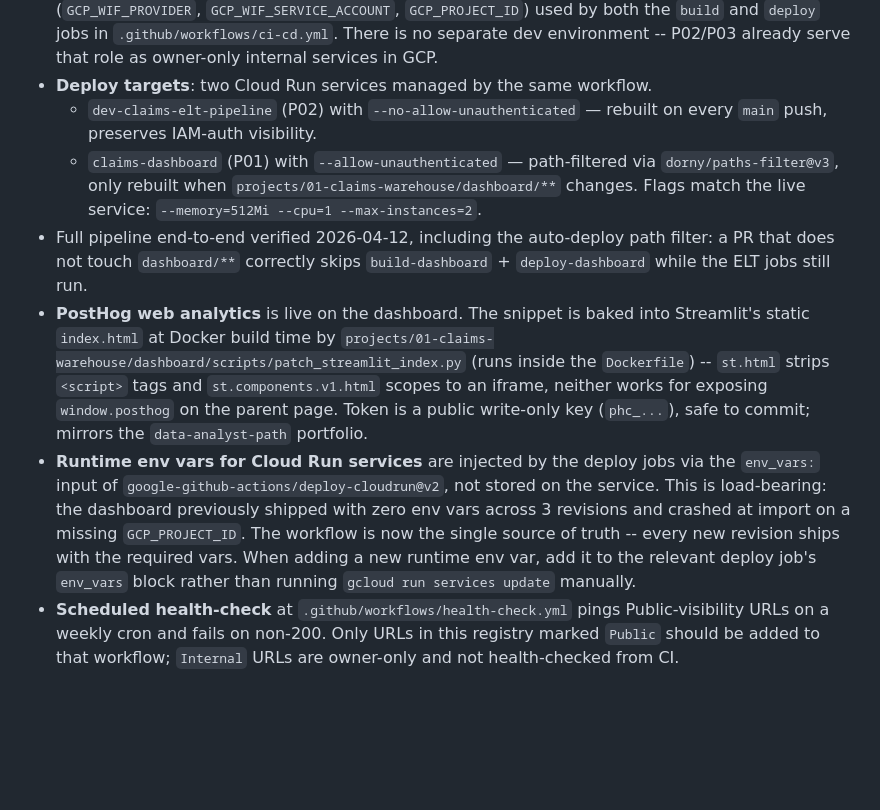
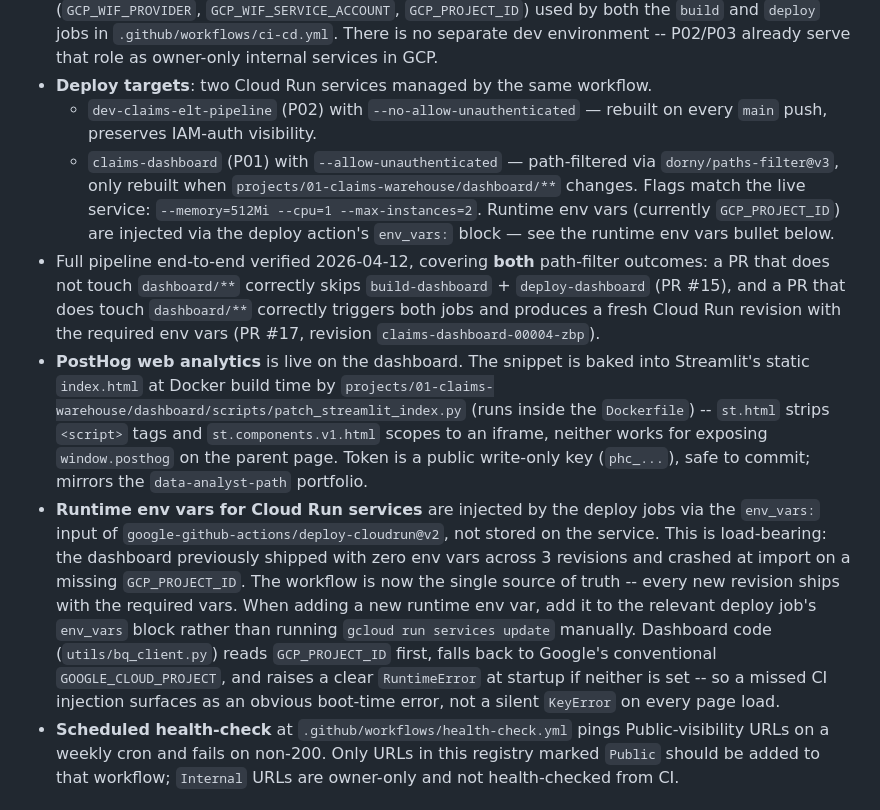
Before and after one commit to GonorAndres/data-engineer-path, a Markdown page: CLAUDE.md, the part around the change. GitHub-like rendering; blank space fills up the shorter version.

Commit message:
docs(claude-md): capture PostHog, auto-deploy, and env-vars contract
Consolidate the CLAUDE.md CI integration section with what this
session landed:

- Dashboard deploy bullet notes GCP_PROJECT_ID is injected via
  env_vars: in the deploy action.
- Verification bullet now cites both proof cases: PR #15 (docs-only
  PR correctly skips dashboard jobs) and PR #17 (dashboard-touching
  PR correctly triggers build-dashboard + deploy-dashboard and
  produces revision claims-dashboard-00004-zbp with env vars set).
- Runtime env vars bullet documents the bq_client.py fallback chain
  (GCP_PROJECT_ID -> GOOGLE_CLOUD_PROJECT -> RuntimeError) so the
  code-side safety net is visible alongside the CI-side contract.

```diff
--- a/CLAUDE.md
+++ b/CLAUDE.md
@@ -67,10 +67,10 @@ These are the two surfaces used to share this portfolio externally (recruiters,
 - **GitHub Environment**: a single `production` environment holds the GCP WIF secrets (`GCP_WIF_PROVIDER`, `GCP_WIF_SERVICE_ACCOUNT`, `GCP_PROJECT_ID`) used by both the `build` and `deploy` jobs in `.github/workflows/ci-cd.yml`. There is no separate dev environment -- P02/P03 already serve that role as owner-only internal services in GCP.
 - **Deploy targets**: two Cloud Run services managed by the same workflow.
   - `dev-claims-elt-pipeline` (P02) with `--no-allow-unauthenticated` — rebuilt on every `main` push, preserves IAM-auth visibility.
-  - `claims-dashboard` (P01) with `--allow-unauthenticated` — path-filtered via `dorny/paths-filter@v3`, only rebuilt when `projects/01-claims-warehouse/dashboard/**` changes. Flags match the live service: `--memory=512Mi --cpu=1 --max-instances=2`.
-- Full pipeline end-to-end verified 2026-04-12, including the auto-deploy path filter: a PR that does not touch `dashboard/**` correctly skips `build-dashboard` + `deploy-dashboard` while the ELT jobs still run.
+  - `claims-dashboard` (P01) with `--allow-unauthenticated` — path-filtered via `dorny/paths-filter@v3`, only rebuilt when `projects/01-claims-warehouse/dashboard/**` changes. Flags match the live service: `--memory=512Mi --cpu=1 --max-instances=2`. Runtime env vars (currently `GCP_PROJECT_ID`) are injected via the deploy action's `env_vars:` block — see the runtime env vars bullet below.
+- Full pipeline end-to-end verified 2026-04-12, covering **both** path-filter outcomes: a PR that does not touch `dashboard/**` correctly skips `build-dashboard` + `deploy-dashboard` (PR #15), and a PR that does touch `dashboard/**` correctly triggers both jobs and produces a fresh Cloud Run revision with the required env vars (PR #17, revision `claims-dashboard-00004-zbp`).
 - **PostHog web analytics** is live on the dashboard. The snippet is baked into Streamlit's static `index.html` at Docker build time by `projects/01-claims-warehouse/dashboard/scripts/patch_streamlit_index.py` (runs inside the `Dockerfile`) -- `st.html` strips `<script>` tags and `st.components.v1.html` scopes to an iframe, neither works for exposing `window.posthog` on the parent page. Token is a public write-only key (`phc_...`), safe to commit; mirrors the `data-analyst-path` portfolio.
-- **Runtime env vars for Cloud Run services** are injected by the deploy jobs via the `env_vars:` input of `google-github-actions/deploy-cloudrun@v2`, not stored on the service. This is load-bearing: the dashboard previously shipped with zero env vars across 3 revisions and crashed at import on a missing `GCP_PROJECT_ID`. The workflow is now the single source of truth -- every new revision ships with the required vars. When adding a new runtime env var, add it to the relevant deploy job's `env_vars` block rather than running `gcloud run services update` manually.
+- **Runtime env vars for Cloud Run services** are injected by the deploy jobs via the `env_vars:` input of `google-github-actions/deploy-cloudrun@v2`, not stored on the service. This is load-bearing: the dashboard previously shipped with zero env vars across 3 revisions and crashed at import on a missing `GCP_PROJECT_ID`. The workflow is now the single source of truth -- every new revision ships with the required vars. When adding a new runtime env var, add it to the relevant deploy job's `env_vars` block rather than running `gcloud run services update` manually. Dashboard code (`utils/bq_client.py`) reads `GCP_PROJECT_ID` first, falls back to Google's conventional `GOOGLE_CLOUD_PROJECT`, and raises a clear `RuntimeError` at startup if neither is set -- so a missed CI injection surfaces as an obvious boot-time error, not a silent `KeyError` on every page load.
 - **Scheduled health-check** at `.github/workflows/health-check.yml` pings Public-visibility URLs on a weekly cron and fails on non-200. Only URLs in this registry marked `Public` should be added to that workflow; `Internal` URLs are owner-only and not health-checked from CI.
 
 ## Conventions
```
